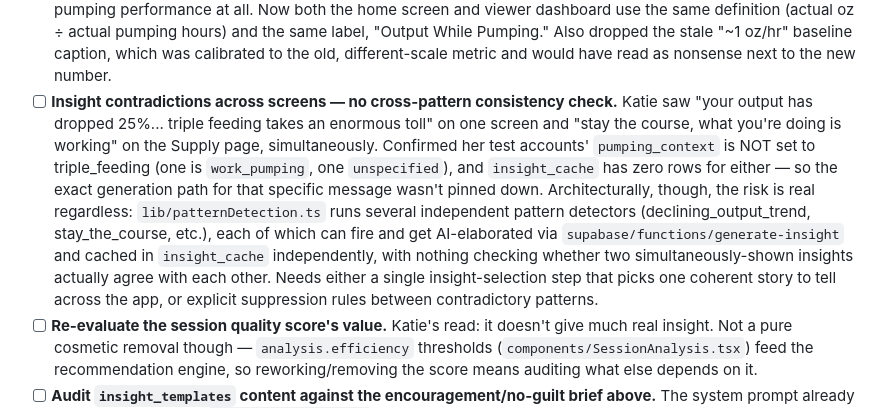
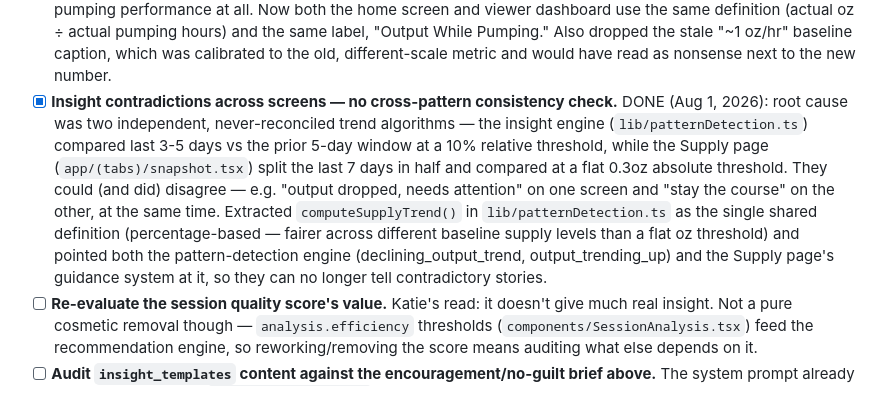
Before and after one commit to kaelba2008/pumpcoach, a Markdown page: ROADMAP-1.0.1.md, the part around the change. Drawn GitHub-style.

Commit message:
Mark insight cross-pattern contradiction fix done in roadmap

```diff
--- a/ROADMAP-1.0.1.md
+++ b/ROADMAP-1.0.1.md
@@ -25,22 +25,21 @@ consistently deliver on it.
       "Output While Pumping." Also dropped the stale "~1 oz/hr" baseline
       caption, which was calibrated to the old, different-scale metric and
       would have read as nonsense next to the new number.
-- [ ] **Insight contradictions across screens — no cross-pattern consistency
-      check.** Katie saw "your output has dropped 25%... triple feeding
-      takes an enormous toll" on one screen and "stay the course, what
-      you're doing is working" on the Supply page, simultaneously. Confirmed
-      her test accounts' `pumping_context` is NOT set to triple_feeding
-      (one is `work_pumping`, one `unspecified`), and `insight_cache` has
-      zero rows for either — so the exact generation path for that specific
-      message wasn't pinned down. Architecturally, though, the risk is real
-      regardless: `lib/patternDetection.ts` runs several independent pattern
-      detectors (declining_output_trend, stay_the_course, etc.), each of
-      which can fire and get AI-elaborated via
-      `supabase/functions/generate-insight` and cached in `insight_cache`
-      independently, with nothing checking whether two simultaneously-shown
-      insights actually agree with each other. Needs either a single
-      insight-selection step that picks one coherent story to tell across
-      the app, or explicit suppression rules between contradictory patterns.
+- [x] **Insight contradictions across screens — no cross-pattern consistency
+      check.** DONE (Aug 1, 2026): root cause was two independent,
+      never-reconciled trend algorithms — the insight engine
+      (`lib/patternDetection.ts`) compared last 3-5 days vs the prior 5-day
+      window at a 10% relative threshold, while the Supply page
+      (`app/(tabs)/snapshot.tsx`) split the last 7 days in half and compared
+      at a flat 0.3oz absolute threshold. They could (and did) disagree —
+      e.g. "output dropped, needs attention" on one screen and "stay the
+      course" on the other, at the same time. Extracted
+      `computeSupplyTrend()` in `lib/patternDetection.ts` as the single
+      shared definition (percentage-based — fairer across different
+      baseline supply levels than a flat oz threshold) and pointed both the
+      pattern-detection engine (declining_output_trend, output_trending_up)
+      and the Supply page's guidance system at it, so they can no longer
+      tell contradictory stories.
 - [ ] **Re-evaluate the session quality score's value.** Katie's read: it
       doesn't give much real insight. Not a pure cosmetic removal though —
       `analysis.efficiency` thresholds (`components/SessionAnalysis.tsx`)
```
